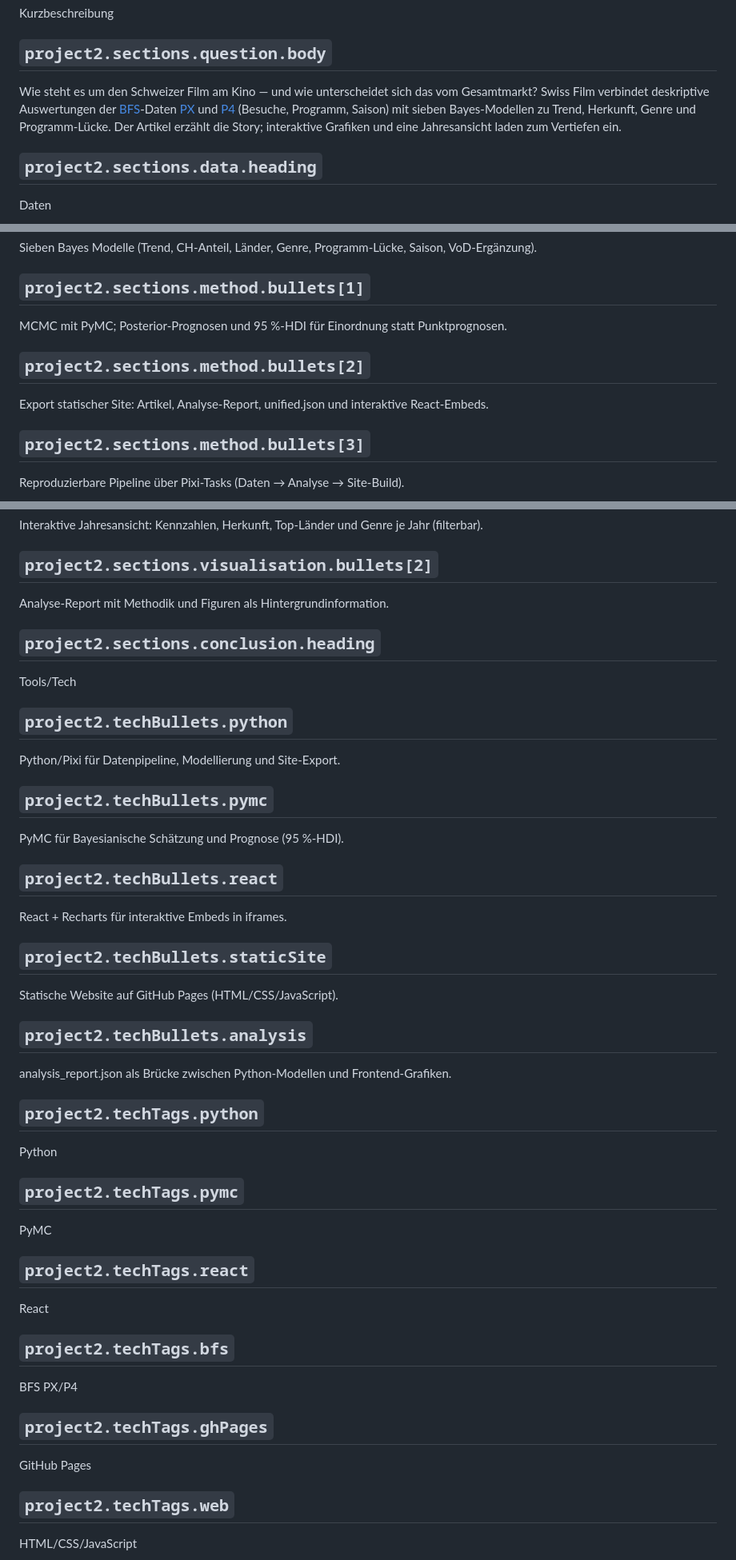
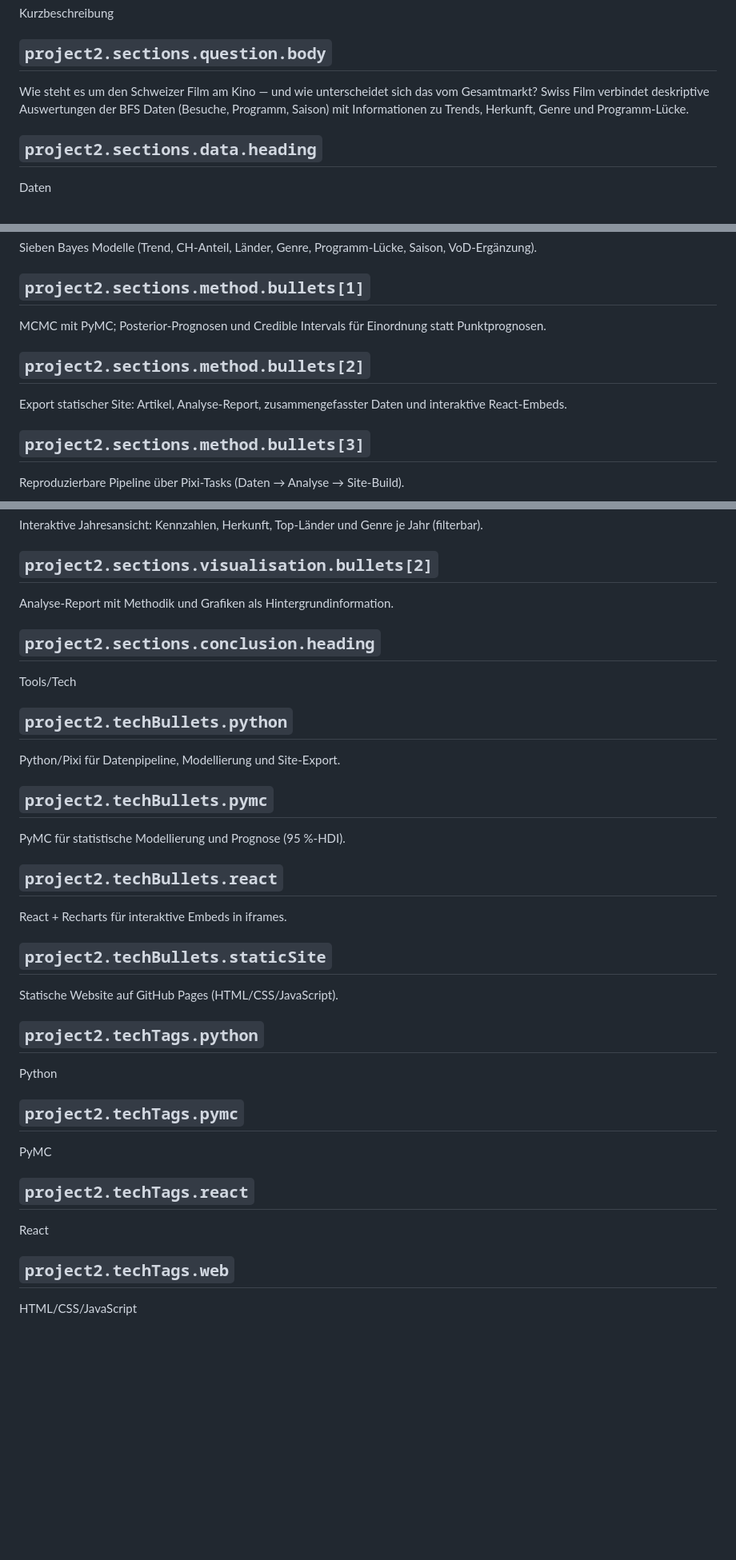
Before and after one commit to datenpunk-ch/base, a Markdown page: content/copy.de.md, 3 parts joined by grey strips. Shown at 80% size. GitHub-like rendering; blank space fills up the shorter version.

Commit message:
Trim Swiss Film project copy
Simplify section text and remove unused tech bullets and tags (BFS, GitHub Pages, analysis_report).

```diff
--- a/content/copy.de.md
+++ b/content/copy.de.md
@@ -653,7 +653,7 @@ Kurzbeschreibung
 
 ## `project2.sections.question.body`
 
-Wie steht es um den Schweizer Film am Kino — und wie unterscheidet sich das vom Gesamtmarkt? Swiss Film verbindet deskriptive Auswertungen der [BFS](https://www.bfs.admin.ch/bfs/de/home/statistiken/kultur-medien-informationsgesellschaft-sport/kultur/film-kino.html)-Daten [PX](https://www.bfs.admin.ch/bfs/de/home/statistiken/katalog.assetdetail.36476429.html) und [P4](https://www.bfs.admin.ch/bfs/de/home/statistiken/katalog.assetdetail.36596835.html) (Besuche, Programm, Saison) mit sieben Bayes-Modellen zu Trend, Herkunft, Genre und Programm-Lücke. Der Artikel erzählt die Story; interaktive Grafiken und eine Jahresansicht laden zum Vertiefen ein.
+Wie steht es um den Schweizer Film am Kino — und wie unterscheidet sich das vom Gesamtmarkt? Swiss Film verbindet deskriptive Auswertungen der BFS Daten (Besuche, Programm, Saison) mit Informationen zu Trends, Herkunft, Genre und Programm-Lücke.
 
 ## `project2.sections.data.heading`
 
@@ -681,11 +681,11 @@ Sieben Bayes Modelle (Trend, CH-Anteil, Länder, Genre, Programm-Lücke, Saison,
 
 ## `project2.sections.method.bullets[1]`
 
-MCMC mit PyMC; Posterior-Prognosen und 95 %-HDI für Einordnung statt Punktprognosen.
+MCMC mit PyMC; Posterior-Prognosen und Credible Intervals für Einordnung statt Punktprognosen.
 
 ## `project2.sections.method.bullets[2]`
 
-Export statischer Site: Artikel, Analyse-Report, unified.json und interaktive React-Embeds.
+Export statischer Site: Artikel, Analyse-Report, zusammengefasster Daten und interaktive React-Embeds.
 
 ## `project2.sections.method.bullets[3]`
 
@@ -705,7 +705,7 @@ Interaktive Jahresansicht: Kennzahlen, Herkunft, Top-Länder und Genre je Jahr (
 
 ## `project2.sections.visualisation.bullets[2]`
 
-Analyse-Report mit Methodik und Figuren als Hintergrundinformation.
+Analyse-Report mit Methodik und Grafiken als Hintergrundinformation.
 
 ## `project2.sections.conclusion.heading`
 
@@ -717,7 +717,7 @@ Python/Pixi für Datenpipeline, Modellierung und Site-Export.
 
 ## `project2.techBullets.pymc`
 
-PyMC für Bayesianische Schätzung und Prognose (95 %-HDI).
+PyMC für statistische Modellierung und Prognose (95 %-HDI).
 
 ## `project2.techBullets.react`
 
@@ -726,10 +726,6 @@ React + Recharts für interaktive Embeds in iframes.
 ## `project2.techBullets.staticSite`
 
 Statische Website auf GitHub Pages (HTML/CSS/JavaScript).
-
-## `project2.techBullets.analysis`
-
-analysis_report.json als Brücke zwischen Python-Modellen und Frontend-Grafiken.
 
 ## `project2.techTags.python`
 
@@ -742,14 +738,6 @@ PyMC
 ## `project2.techTags.react`
 
 React
-
-## `project2.techTags.bfs`
-
-BFS PX/P4
-
-## `project2.techTags.ghPages`
-
-GitHub Pages
 
 ## `project2.techTags.web`
 
```
Also changed, not shown: content/copy.en.md (+0 -12 lines).
